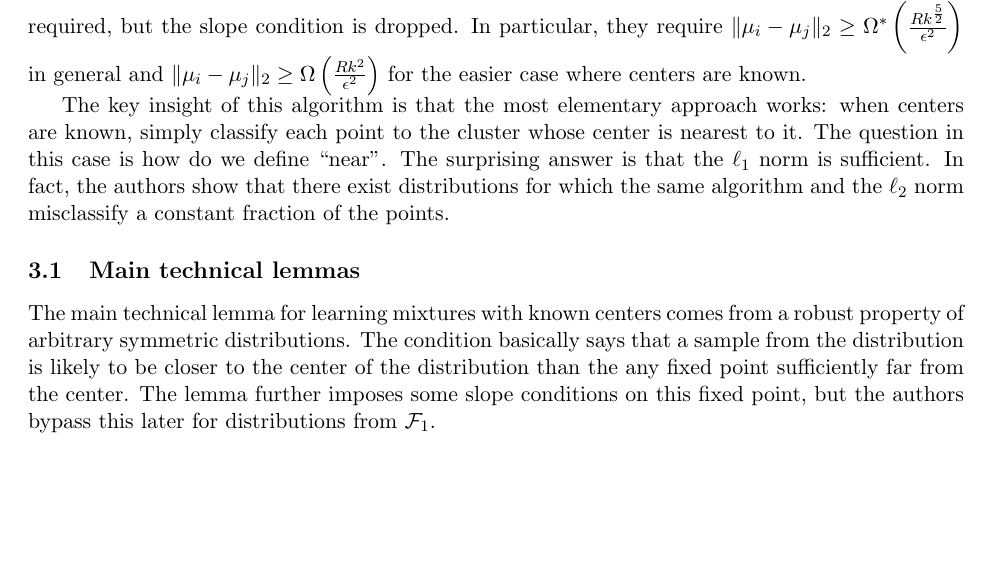
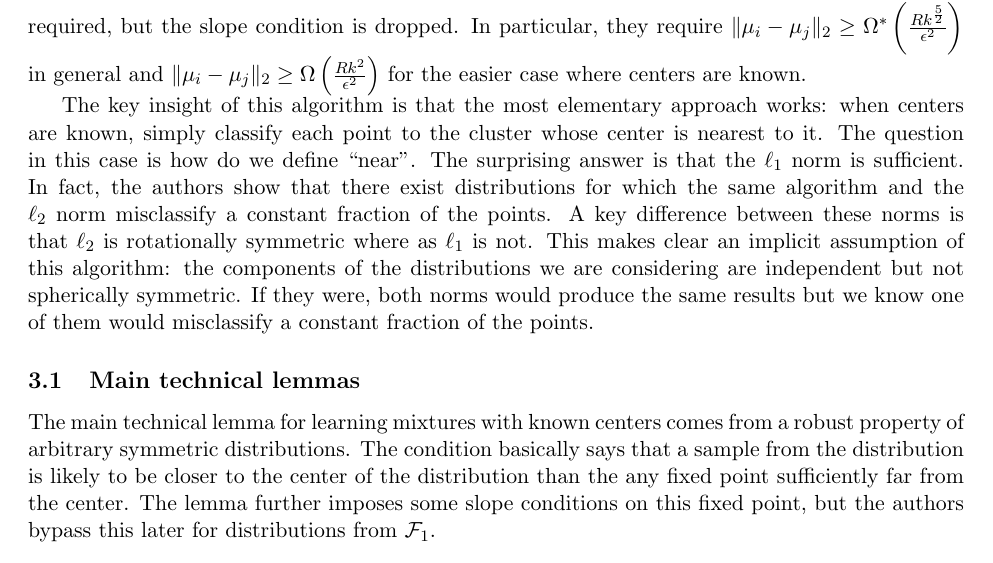
Before and after one commit to ASchvartzman/18409FinalProject, a LaTeX document (18-409-FP.tex): part of page 5 of 6, cut so that both start at the same text, the shorter picture padded with empty space. Compiled offline with pdfLaTeX.

Commit message:
modifications based on meeting w ankur

```diff
--- a/18-409-FP.tex
+++ b/18-409-FP.tex
@@ -184,7 +184,7 @@ This last condition is rather tame, since it is satisfied by any distribution wi
 
 The authors show that for a mixture of $k$ distributions $D_1, \cdots, D_k$ from $\mathcal F_0$ with centers at $\mu_1, \cdots, \mu_k$ such that $\| \mu_i - \mu_j \|_2 \geq \Omega\left(R \sqrt \frac k \epsilon \right)$ and $\frac{\|\mu_i - \mu_j\|_2}{\|\mu_i-\mu_j\|_{\infty}} \geq \Omega{\left( \sqrt{\frac{k}{\epsilon}}\right)}$ there is an algorithm that correctly classifies all but $\epsilon$ fraction of samples with high probability and uses a number of samples polynomial in $n, k, 1/\epsilon$ and $1/w_{\min}$. For mixtures from $\mathcal F_1$ a larger separation of the centers is required, but the slope condition is dropped. In particular, they require $\|\mu_i - \mu_j \|_2 \geq \Omega^* \left(\frac{Rk^{\frac{5}{2}}}{\epsilon^{2}}\right)$ in general and $\|\mu_i - \mu_j \|_2 \geq \Omega \left(\frac{Rk^{2}}{\epsilon^{2}}\right)$ for the easier case where centers are known.
 
-The key insight of this algorithm is that the most elementary approach works: when centers are known, simply classify each point to the cluster whose center is nearest to it. The question in this case is how do we define ``near". The surprising answer is that the $\ell_1$ norm is sufficient. In fact, the authors show that there exist distributions for which the same algorithm and the $\ell_2$ norm misclassify a constant fraction of the points.
+The key insight of this algorithm is that the most elementary approach works: when centers are known, simply classify each point to the cluster whose center is nearest to it. The question in this case is how do we define ``near". The surprising answer is that the $\ell_1$ norm is sufficient. In fact, the authors show that there exist distributions for which the same algorithm and the $\ell_2$ norm misclassify a constant fraction of the points. A key difference between these norms is that $\ell_2$ is rotationally symmetric where as $\ell_1$ is not. This makes clear an implicit assumption of this algorithm: the components of the distributions we are considering are independent but not spherically symmetric. If they were, both norms would produce the same results but we know one of them would misclassify a constant fraction of the points.
 
 \subsection{Main technical lemmas}
 
```
